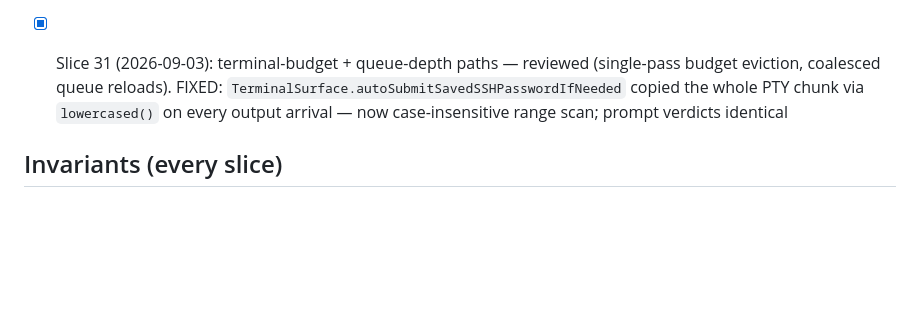
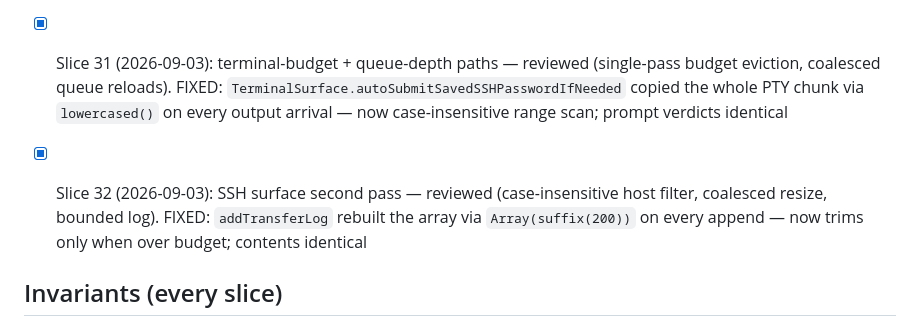
Before and after one commit to AirtonSth/MacCode, a Markdown page: AUDIT-SEP3.md, the part around the change. Drawn GitHub-style; blank space fills up the shorter version.

Commit message:
docs(audit): SEP-3 slice 32 checklist

```diff
--- a/AUDIT-SEP3.md
+++ b/AUDIT-SEP3.md
@@ -43,6 +43,8 @@ One bounded fix per fire. Skills: swiftui-performance-audit, swiftui-view-refact
 
 - [x] Slice 31 (2026-09-03): terminal-budget + queue-depth paths — reviewed (single-pass budget eviction, coalesced queue reloads). FIXED: `TerminalSurface.autoSubmitSavedSSHPasswordIfNeeded` copied the whole PTY chunk via `lowercased()` on every output arrival — now case-insensitive range scan; prompt verdicts identical
 
+- [x] Slice 32 (2026-09-03): SSH surface second pass — reviewed (case-insensitive host filter, coalesced resize, bounded log). FIXED: `addTransferLog` rebuilt the array via `Array(suffix(200))` on every append — now trims only when over budget; contents identical
+
 ## Invariants (every slice)
 - Token Saver counting/display contract untouched.
 - Browser parity (macOS <-> iOS host-state sync) intact.
```
